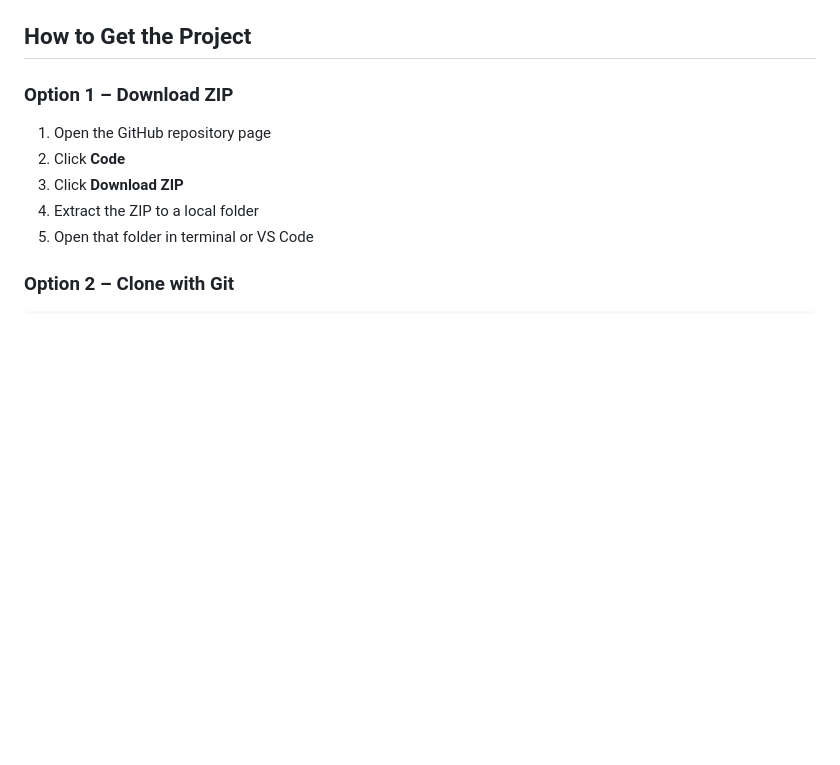
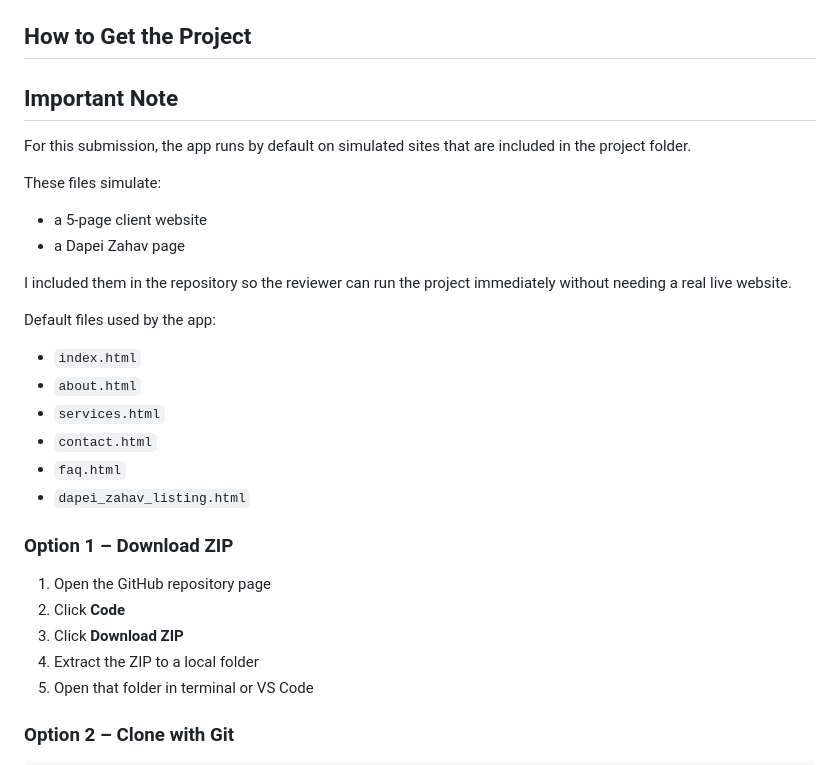
Before and after one commit to RenatKarimovBMF/zap-onboarding-prototype, a Markdown page: README.md, the part around one of its changes. GitHub-like rendering; blank space fills up the shorter version.

```diff
--- a/README.md
+++ b/README.md
@@ -74,6 +96,23 @@ Every possible page related to Ai agents strongly suggested to keep this key a s
 - `email_draft.txt` – onboarding email draft
 
 ## How to Get the Project
+## Important Note
+
+For this submission, the app runs by default on simulated sites that are included in the project folder.
+
+These files simulate:
+- a 5-page client website
+- a Dapei Zahav page
+
+I included them in the repository so the reviewer can run the project immediately without needing a real live website.
+
+Default files used by the app:
+- `index.html`
+- `about.html`
+- `services.html`
+- `contact.html`
+- `faq.html`
+- `dapei_zahav_listing.html`
 
 ### Option 1 – Download ZIP
 1. Open the GitHub repository page
```
Also changed, not shown: other parts of README.md (+22 -0 lines), image-3.png (added), 1 other file.
